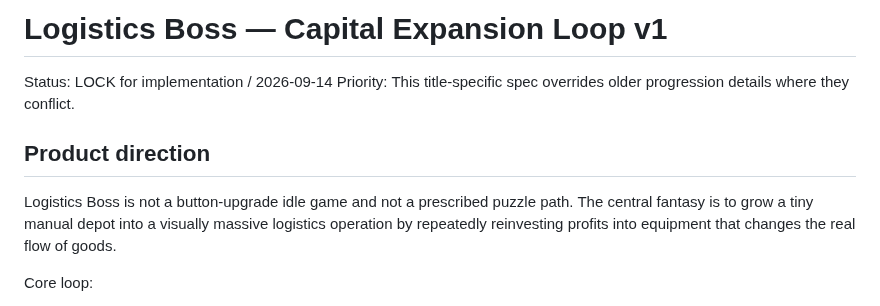
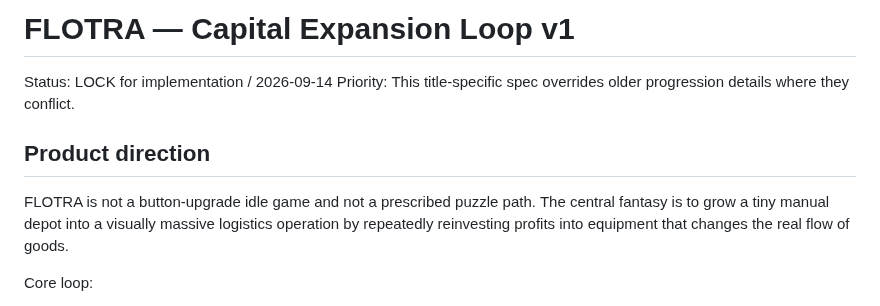
Before and after one commit to 48wr9f4wgp-lab/Logistics-Boss, a Markdown page: CAPITAL_EXPANSION_V1.md, the part around the change. Rendered like a GitHub page.

Commit message:
Rename CAPITAL_EXPANSION_V1.md title-facing references to FLOTRA

```diff
--- a/CAPITAL_EXPANSION_V1.md
+++ b/CAPITAL_EXPANSION_V1.md
@@ -1,10 +1,10 @@
-# Logistics Boss — Capital Expansion Loop v1
+# FLOTRA — Capital Expansion Loop v1
 
 Status: LOCK for implementation / 2026-09-14
 Priority: This title-specific spec overrides older progression details where they conflict.
 
 ## Product direction
-Logistics Boss is not a button-upgrade idle game and not a prescribed puzzle path.
+FLOTRA is not a button-upgrade idle game and not a prescribed puzzle path.
 The central fantasy is to grow a tiny manual depot into a visually massive logistics operation by repeatedly reinvesting profits into equipment that changes the real flow of goods.
 
 Core loop:
```
